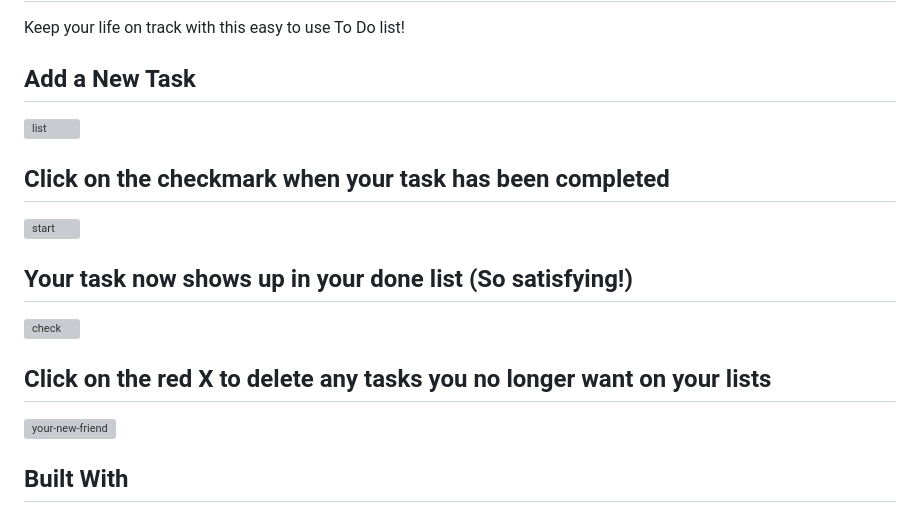
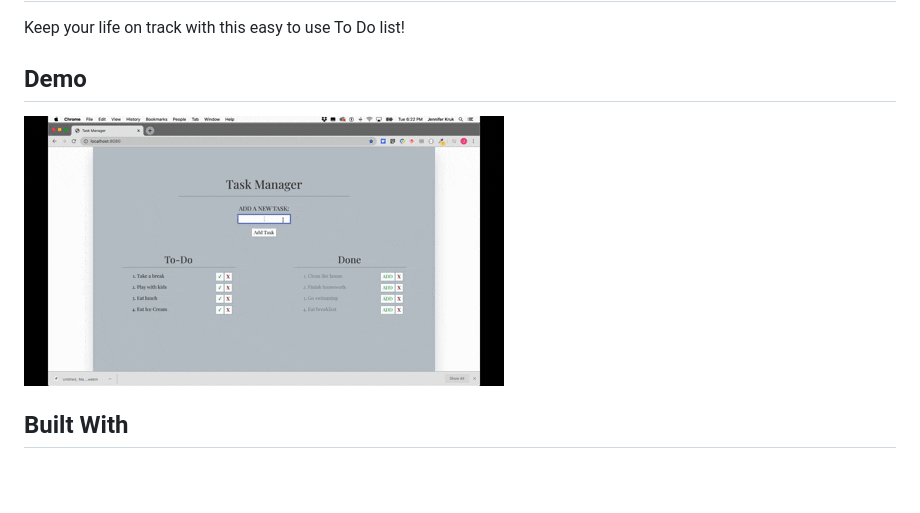
Before and after one commit to jenkruk/taskManagerSequel, a Markdown page: README.md, the part around the change printed below. Rendered like a GitHub page; pictures changed too: public/assets/images/taskMgr.gif (added); blank space fills up the shorter version; grey boxes are pictures that could not be loaded.

Commit message:
completed README

```diff
--- a/README.md
+++ b/README.md
@@ -2,17 +2,8 @@
 
 Keep your life on track with this easy to use To Do list!
 
-## Add a New Task
-![list](./public/assets/images/start.jpg)
-
-## Click on the checkmark when your task has been completed
-![start](./public/assets/images/newTask.jpg)
-
-## Your task now shows up in your done list (So satisfying!)
-![check](./public/assets/images/newDone.jpg)
-
-## Click on the red X to delete any tasks you no longer want on your lists
-![your-new-friend](./public/assets/images/delete.jpg)
+## Demo
+![list](./public/assets/images/taskMgr.gif)
 
 ## Built With
 * [HTML](https://developer.mozilla.org/en-US/docs/Web/HTML)
```
Also changed, not shown: other parts of README.md (+1 -1 lines), public/assets/images/delete.png (deleted), public/assets/images/done.png (deleted), public/assets/images/new.png (deleted), public/assets/images/to-do.png (deleted).
